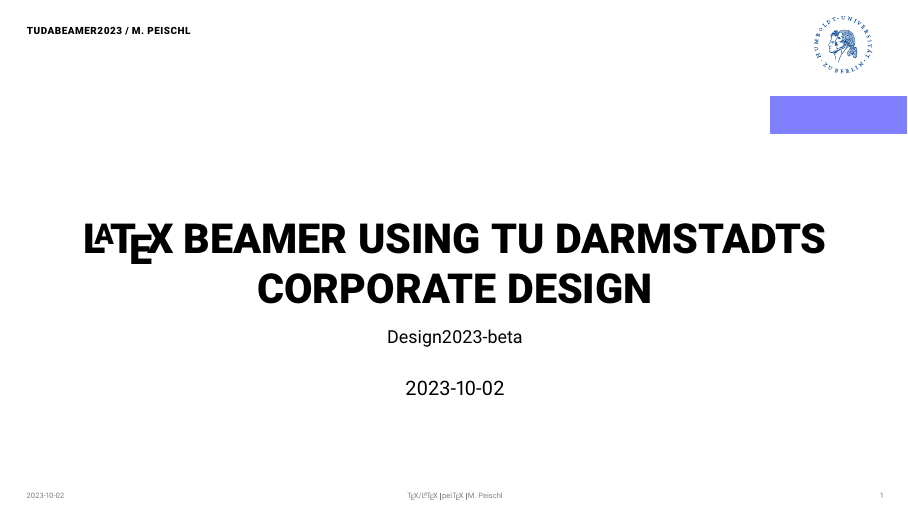
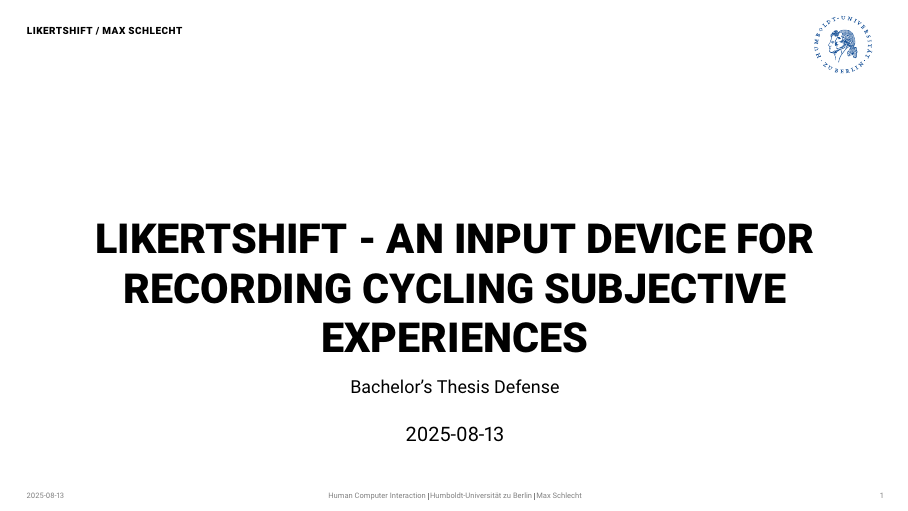
Before and after one commit to 30350n/likertshift, LaTeX slides (thesis/defense/defense.tex): page 1 of 12. Compiled offline with pdfLaTeX.

Commit message:
Set defense title, subtitle, name, date, etc.

```diff
--- a/thesis/defense/defense.tex
+++ b/thesis/defense/defense.tex
@@ -1,6 +1,7 @@
 \documentclass[
     english,
     accentcolor=9c,
+    design=2023,
     logofile=hulogo.pdf,
 ]{tudabeamer}
 
@@ -19,9 +20,9 @@
 % End of demo specific setup
 %%%%%%%%%%%%%%%%%%%
 
-\title[TUDaBeamer2023]{\LaTeX~beamer using TU Darmstadts Corporate Design}
-\subtitle{Design2023-beta}
-\author[M. Peischl]{Marei Peischl}
-\department{\TeX/\LaTeX}
-\institute{pei\TeX}
+\title[LikertShift]{LikertShift - An Input Device for Recording Cycling Subjective Experiences}
+\subtitle{Bachelor's Thesis Defense}
+\author{Max Schlecht}
+\department{Human Computer Interaction}
+\institute{Humboldt-Universität zu Berlin}
 
```
Also changed, not shown: thesis/defense/defense.tex (13 more changed lines).
